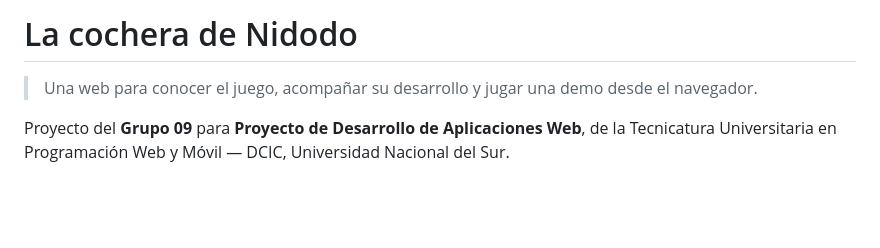
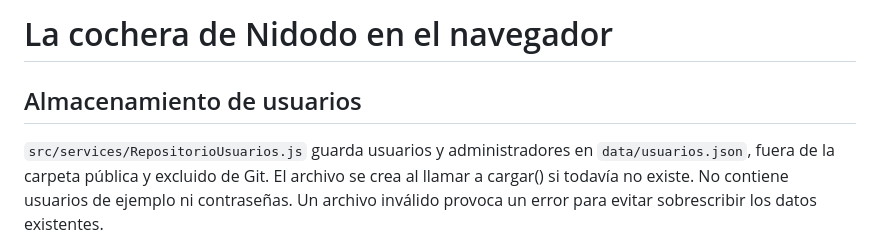
Before and after one commit to PDAW-Proyectos/pdaw-2026-proyfinal-g09, a Markdown page: README.md, the part around one of its changes. Drawn GitHub-style; blank space fills up the shorter version.

```diff
--- a/README.md
+++ b/README.md
@@ -1,6 +1,6 @@
-# La cochera de Nidodo
+# La cochera de Nidodo en el navegador
 
-> Una web para conocer el juego, acompañar su desarrollo y jugar una demo desde el navegador.
+## Almacenamiento de usuarios
 
-Proyecto del **Grupo 09** para **Proyecto de Desarrollo de Aplicaciones Web**, de la Tecnicatura Universitaria en Programación Web y Móvil — DCIC, Universidad Nacional del Sur.
+`src/services/RepositorioUsuarios.js` guarda usuarios y administradores en `data/usuarios.json`, fuera de la carpeta pública y excluido de Git. El archivo se crea al llamar a cargar() si todavía no existe. No contiene usuarios de ejemplo ni contraseñas. Un archivo inválido provoca un error para evitar sobrescribir los datos existentes.
 
```
Also changed, not shown: other parts of README.md (+32 -115 lines).
